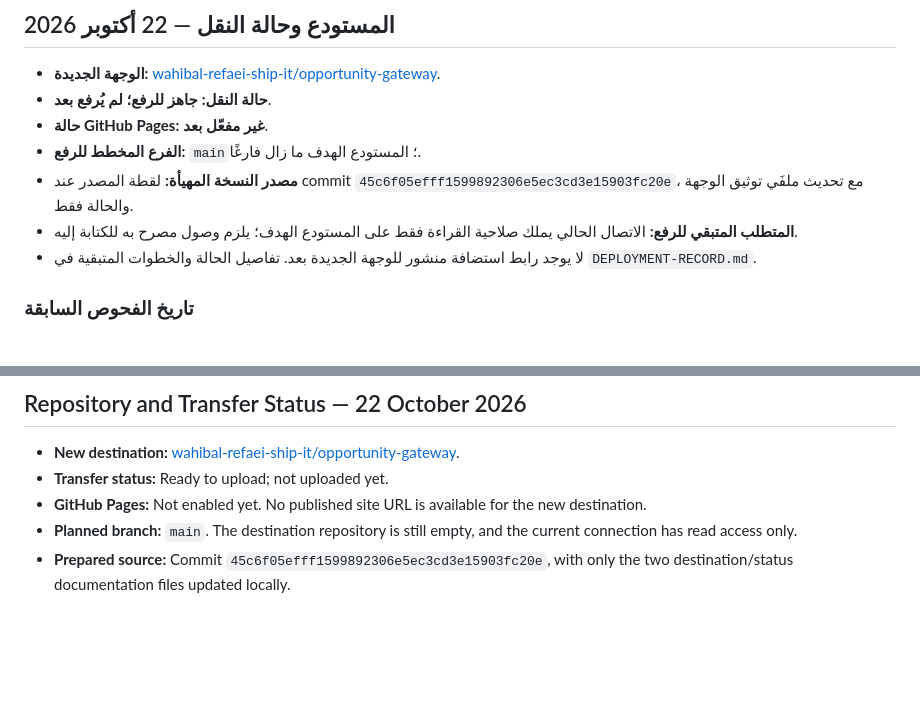
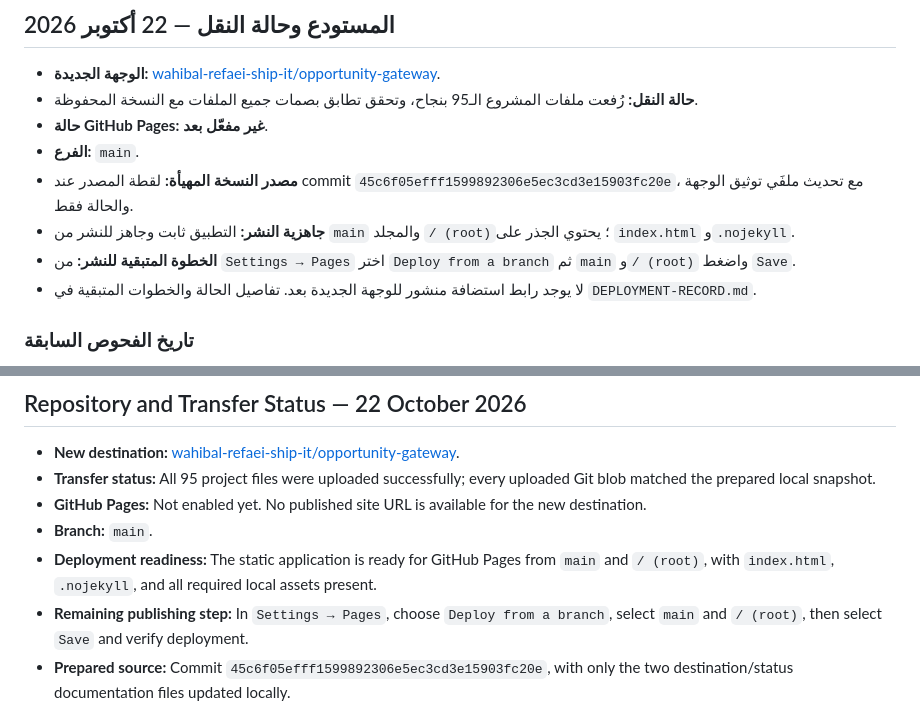
Before and after one commit to wahibal-refaei-ship-it/opportunity-gateway, a Markdown page: README.md, 2 parts joined by grey strips. GitHub-like rendering; blank space fills up the shorter version.

Commit message:
docs: record verified upload to the new GitHub account

```diff
--- a/README.md
+++ b/README.md
@@ -9,11 +9,12 @@
 ## المستودع وحالة النقل — 22 أكتوبر 2026
 
 - **الوجهة الجديدة:** [wahibal-refaei-ship-it/opportunity-gateway](https://github.com/wahibal-refaei-ship-it/opportunity-gateway).
-- **حالة النقل:** **جاهز للرفع؛ لم يُرفع بعد**.
+- **حالة النقل:** رُفعت ملفات المشروع الـ95 بنجاح، وتحقق تطابق بصمات جميع الملفات مع النسخة المحفوظة.
 - **حالة GitHub Pages:** **غير مفعّل بعد**.
-- **الفرع المخطط للرفع:** `main`؛ المستودع الهدف ما زال فارغًا.
+- **الفرع:** `main`.
 - **مصدر النسخة المهيأة:** لقطة المصدر عند commit `45c6f05efff1599892306e5ec3cd3e15903fc20e`، مع تحديث ملفَي توثيق الوجهة والحالة فقط.
-- **المتطلب المتبقي للرفع:** الاتصال الحالي يملك صلاحية القراءة فقط على المستودع الهدف؛ يلزم وصول مصرح به للكتابة إليه.
+- **جاهزية النشر:** التطبيق ثابت وجاهز للنشر من `main` والمجلد `/ (root)`؛ يحتوي الجذر على `index.html` و`.nojekyll`.
+- **الخطوة المتبقية للنشر:** من `Settings → Pages` اختر `Deploy from a branch` ثم `main` و`/ (root)` واضغط `Save`.
 - لا يوجد رابط استضافة منشور للوجهة الجديدة بعد. تفاصيل الحالة والخطوات المتبقية في `DEPLOYMENT-RECORD.md`.
 
 ### تاريخ الفحوص السابقة
@@ -114,9 +115,11 @@ node scripts/weekly-report.mjs
 ## Repository and Transfer Status — 22 October 2026
 
 - **New destination:** [wahibal-refaei-ship-it/opportunity-gateway](https://github.com/wahibal-refaei-ship-it/opportunity-gateway).
-- **Transfer status:** Ready to upload; not uploaded yet.
+- **Transfer status:** All 95 project files were uploaded successfully; every uploaded Git blob matched the prepared local snapshot.
 - **GitHub Pages:** Not enabled yet. No published site URL is available for the new destination.
-- **Planned branch:** `main`. The destination repository is still empty, and the current connection has read access only.
+- **Branch:** `main`.
+- **Deployment readiness:** The static application is ready for GitHub Pages from `main` and `/ (root)`, with `index.html`, `.nojekyll`, and all required local assets present.
+- **Remaining publishing step:** In `Settings → Pages`, choose `Deploy from a branch`, select `main` and `/ (root)`, then select `Save` and verify deployment.
 - **Prepared source:** Commit `45c6f05efff1599892306e5ec3cd3e15903fc20e`, with only the two destination/status documentation files updated locally.
 
 The upload, deployment, and browser checks recorded on 21 October 2026 apply to the previous version in `assemalqudami-maker/opportunity-gateway`. That repository was subsequently deleted with the user's confirmation. Those results remain historical evidence in `DEPLOYMENT-RECORD.md`; they do not establish deployment or testing at the new destination.
```
Also changed, not shown: DEPLOYMENT-RECORD.md (+11 -10 lines).
